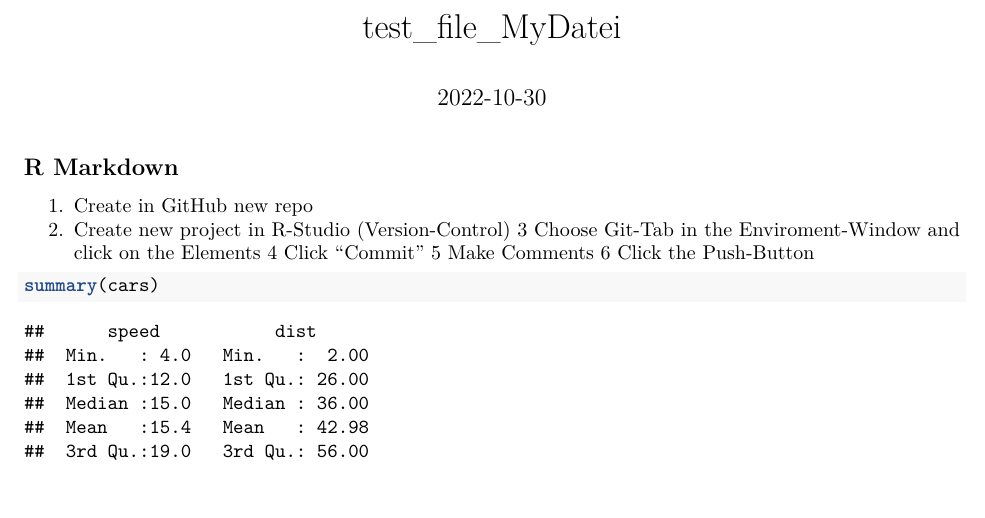
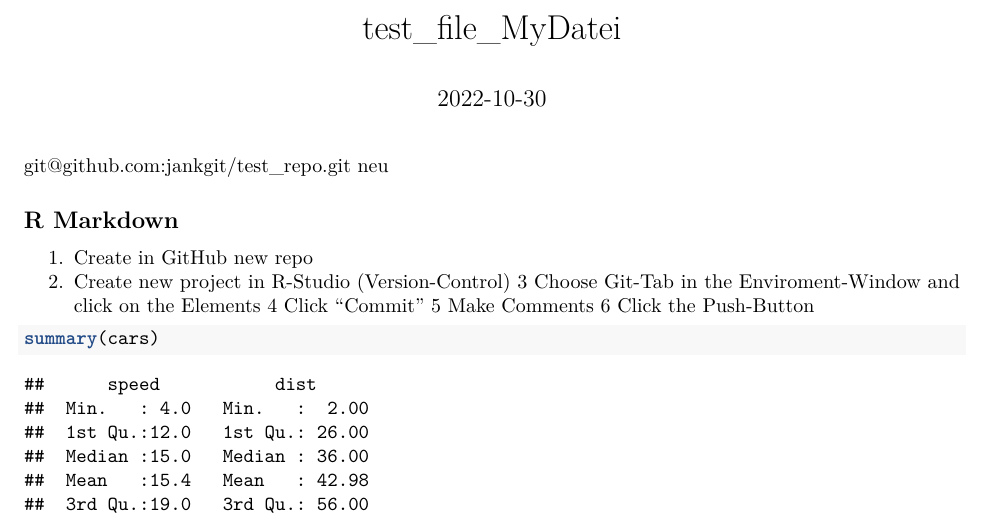
Before and after one commit to jankgit/test_repo, an R Markdown document (test_file_MyDatei.Rmd): part of page 1 of 2, cut so that both start at the same text, the shorter picture padded with empty space. Rendered offline with R 4.5, knitr and Pandoc, then LaTeX, with nearby package versions.

Commit message:
A commit from my local computer

````diff
--- a/test_file_MyDatei.Rmd
+++ b/test_file_MyDatei.Rmd
@@ -7,6 +7,9 @@ date: "`r Sys.Date()`"
 ```{r setup, include=FALSE}
 knitr::opts_chunk$set(echo = TRUE)
 ```
+
+git@github.com:jankgit/test_repo.git
+neu
 
 ## R Markdown
 
````
